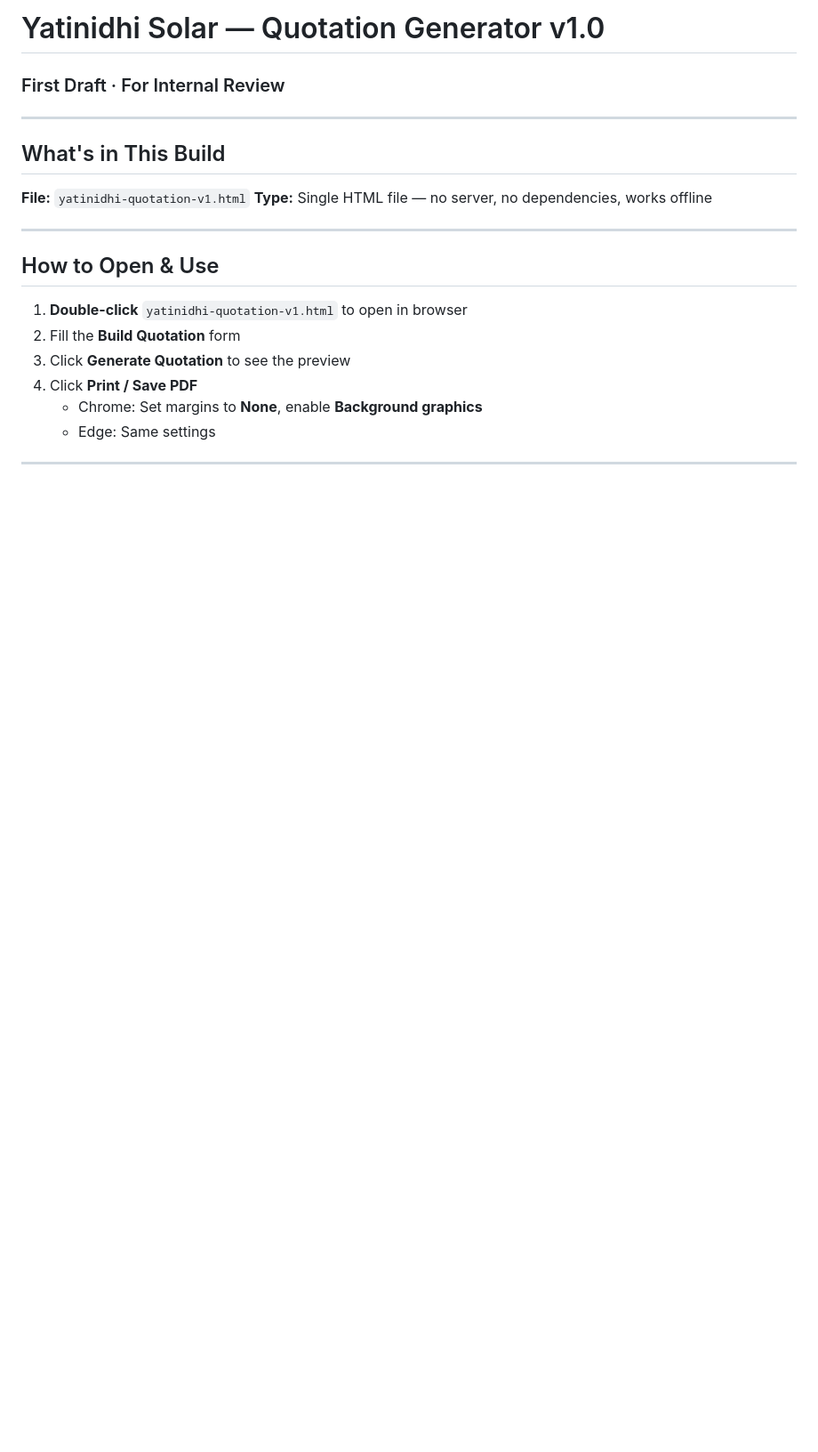
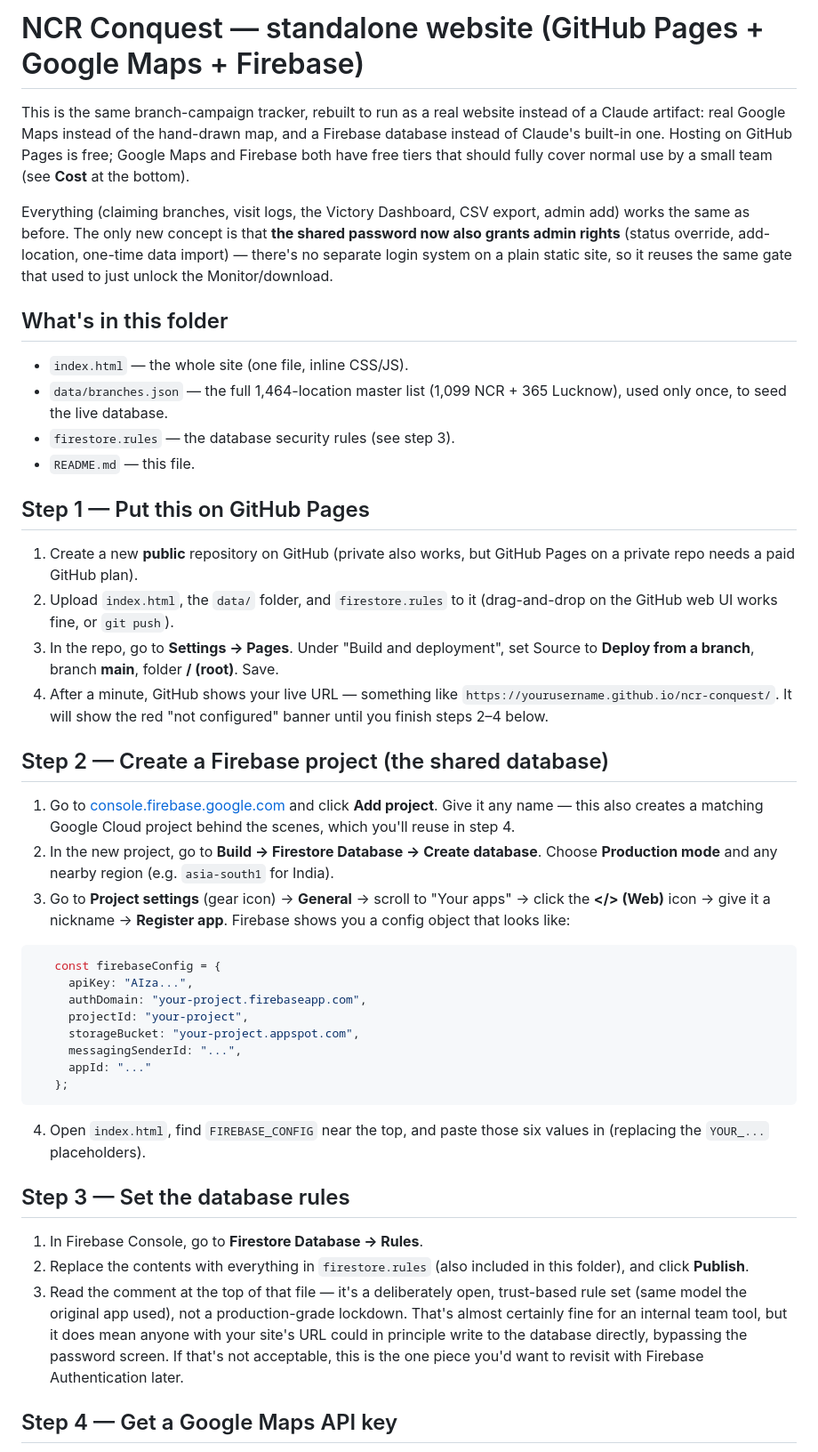
Before and after one commit to prakharv8/Test-Cases, a Markdown page: README.md, the part around one of its changes. Shown at 89% size. Drawn GitHub-style; blank space fills up the shorter version.

````diff
--- a/README.md
+++ b/README.md
@@ -1,23 +1,72 @@
-# Yatinidhi Solar — Quotation Generator v1.0
-### First Draft · For Internal Review
+# NCR Conquest — standalone website (GitHub Pages + Google Maps + Firebase)
 
----
+This is the same branch-campaign tracker, rebuilt to run as a real website
+instead of a Claude artifact: real Google Maps instead of the hand-drawn
+map, and a Firebase database instead of Claude's built-in one. Hosting on
+GitHub Pages is free; Google Maps and Firebase both have free tiers that
+should fully cover normal use by a small team (see **Cost** at the bottom).
 
-## What's in This Build
+Everything (claiming branches, visit logs, the Victory Dashboard, CSV
+export, admin add) works the same as before. The only new concept is that
+**the shared password now also grants admin rights** (status override,
+add-location, one-time data import) — there's no separate login system
+on a plain static site, so it reuses the same gate that used to just
+unlock the Monitor/download.
 
-**File:** `yatinidhi-quotation-v1.html`
-**Type:** Single HTML file — no server, no dependencies, works offline
+## What's in this folder
 
----
+- `index.html` — the whole site (one file, inline CSS/JS).
+- `data/branches.json` — the full 1,464-location master list (1,099 NCR +
+  365 Lucknow), used only once, to seed the live database.
+- `firestore.rules` — the database security rules (see step 3).
+- `README.md` — this file.
+## Step 1 — Put this on GitHub Pages
 
-## How to Open & Use
+1. Create a new **public** repository on GitHub (private also works, but
+   GitHub Pages on a private repo needs a paid GitHub plan).
+2. Upload `index.html`, the `data/` folder, and `firestore.rules` to it
+   (drag-and-drop on the GitHub web UI works fine, or `git push`).
+3. In the repo, go to **Settings → Pages**. Under "Build and deployment",
+   set Source to **Deploy from a branch**, branch **main**, folder **/
+   (root)**. Save.
+4. After a minute, GitHub shows your live URL — something like
+   `https://yourusername.github.io/ncr-conquest/`. It will show the
+   red "not configured" banner until you finish steps 2–4 below.
+## Step 2 — Create a Firebase project (the shared database)
 
-1. **Double-click** `yatinidhi-quotation-v1.html` to open in browser
-2. Fill the **Build Quotation** form
-3. Click **Generate Quotation** to see the preview
-4. Click **Print / Save PDF**
-   - Chrome: Set margins to **None**, enable **Background graphics**
-   - Edge: Same settings
+1. Go to [console.firebase.google.com](https://console.firebase.google.com)
+   and click **Add project**. Give it any name — this also creates a
+   matching Google Cloud project behind the scenes, which you'll reuse
+   in step 4.
+2. In the new project, go to **Build → Firestore Database → Create
+   database**. Choose **Production mode** and any nearby region (e.g.
+   `asia-south1` for India).
+3. Go to **Project settings** (gear icon) → **General** → scroll to
+   "Your apps" → click the **</> (Web)** icon → give it a nickname →
+   **Register app**. Firebase shows you a config object that looks like:
+```js
+   const firebaseConfig = {
+     apiKey: "AIza...",
+     authDomain: "your-project.firebaseapp.com",
+     projectId: "your-project",
+     storageBucket: "your-project.appspot.com",
+     messagingSenderId: "...",
+     appId: "..."
+   };
+```
+4. Open `index.html`, find `FIREBASE_CONFIG` near the top, and paste
+   those six values in (replacing the `YOUR_...` placeholders).
+## Step 3 — Set the database rules
 
----
+1. In Firebase Console, go to **Firestore Database → Rules**.
+2. Replace the contents with everything in `firestore.rules` (also
+   included in this folder), and click **Publish**.
+3. Read the comment at the top of that file — it's a deliberately open,
+   trust-based rule set (same model the original app used), not a
+   production-grade lockdown. That's almost certainly fine for an
+   internal team tool, but it does mean anyone with your site's URL
+   could in principle write to the database directly, bypassing the
+   password screen. If that's not acceptable, this is the one piece
+   you'd want to revisit with Firebase Authentication later.
+## Step 4 — Get a Google Maps API key
 
````
Also changed, not shown: other parts of README.md (+75 -74 lines).
